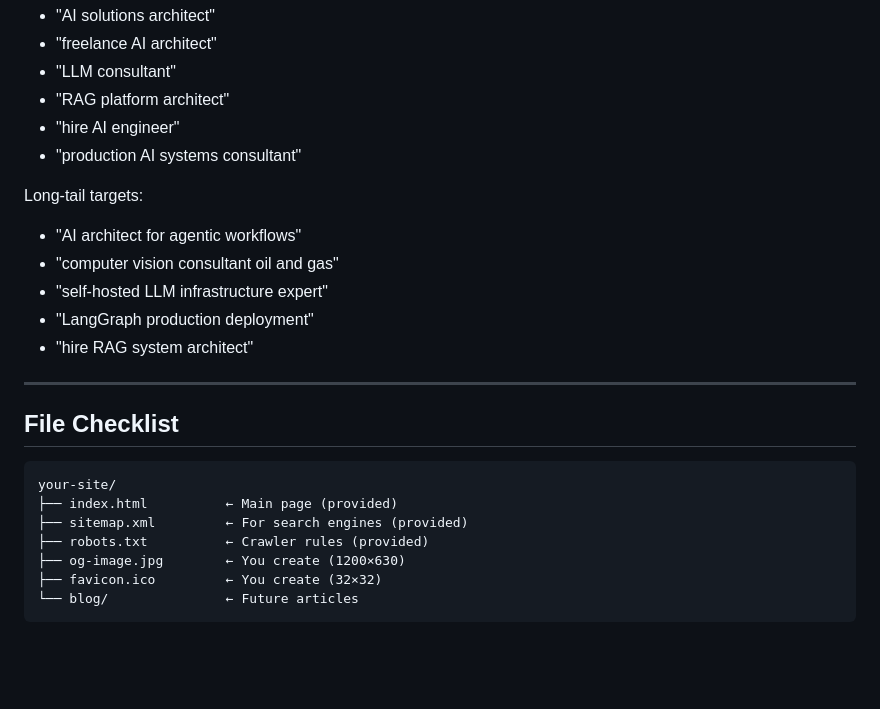
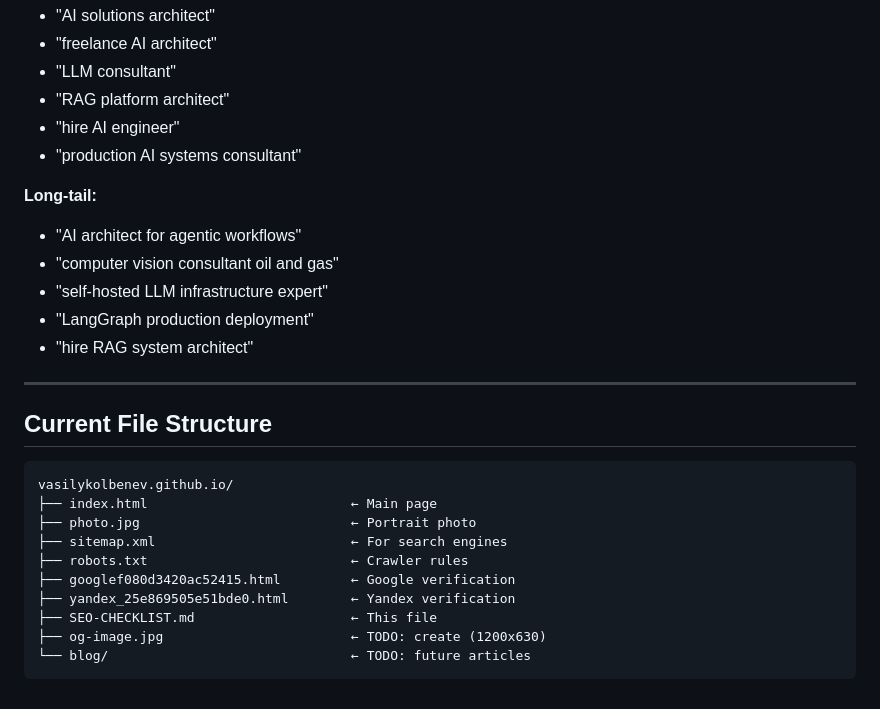
Before and after one commit to VasilyKolbenev/vasilykolbenev.github.io, a Markdown page: SEO-CHECKLIST.md, the part around one of its changes. GitHub-like rendering; blank space fills up the shorter version.

````diff
--- a/SEO-CHECKLIST.md
+++ b/SEO-CHECKLIST.md
@@ -105,7 +107,7 @@ Primary targets:
 - "hire AI engineer"
 - "production AI systems consultant"
 
-Long-tail targets:
+**Long-tail:**
 - "AI architect for agentic workflows"
 - "computer vision consultant oil and gas"
 - "self-hosted LLM infrastructure expert"
@@ -114,14 +116,17 @@ Long-tail targets:
 
 ---
 
-## File Checklist
+## Current File Structure
 
 ```
-your-site/
-├── index.html          ← Main page (provided)
-├── sitemap.xml         ← For search engines (provided)
-├── robots.txt          ← Crawler rules (provided)
-├── og-image.jpg        ← You create (1200×630)
-├── favicon.ico         ← You create (32×32)
-└── blog/               ← Future articles
+vasilykolbenev.github.io/
+├── index.html                          ← Main page
+├── photo.jpg                           ← Portrait photo
+├── sitemap.xml                         ← For search engines
+├── robots.txt                          ← Crawler rules
+├── googlef080d3420ac52415.html         ← Google verification
+├── yandex_25e869505e51bde0.html        ← Yandex verification
+├── SEO-CHECKLIST.md                    ← This file
+├── og-image.jpg                        ← TODO: create (1200x630)
+└── blog/                               ← TODO: future articles
 ```
````
Also changed, not shown: other parts of SEO-CHECKLIST.md (+76 -74 lines).
